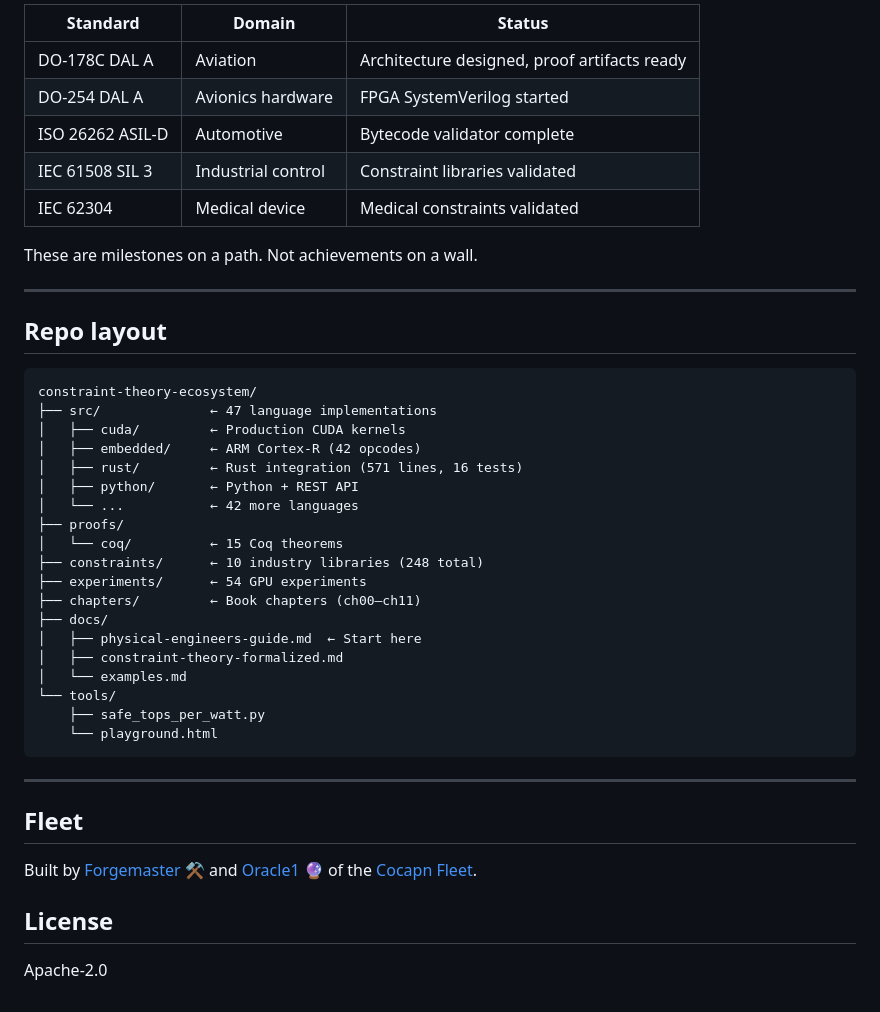
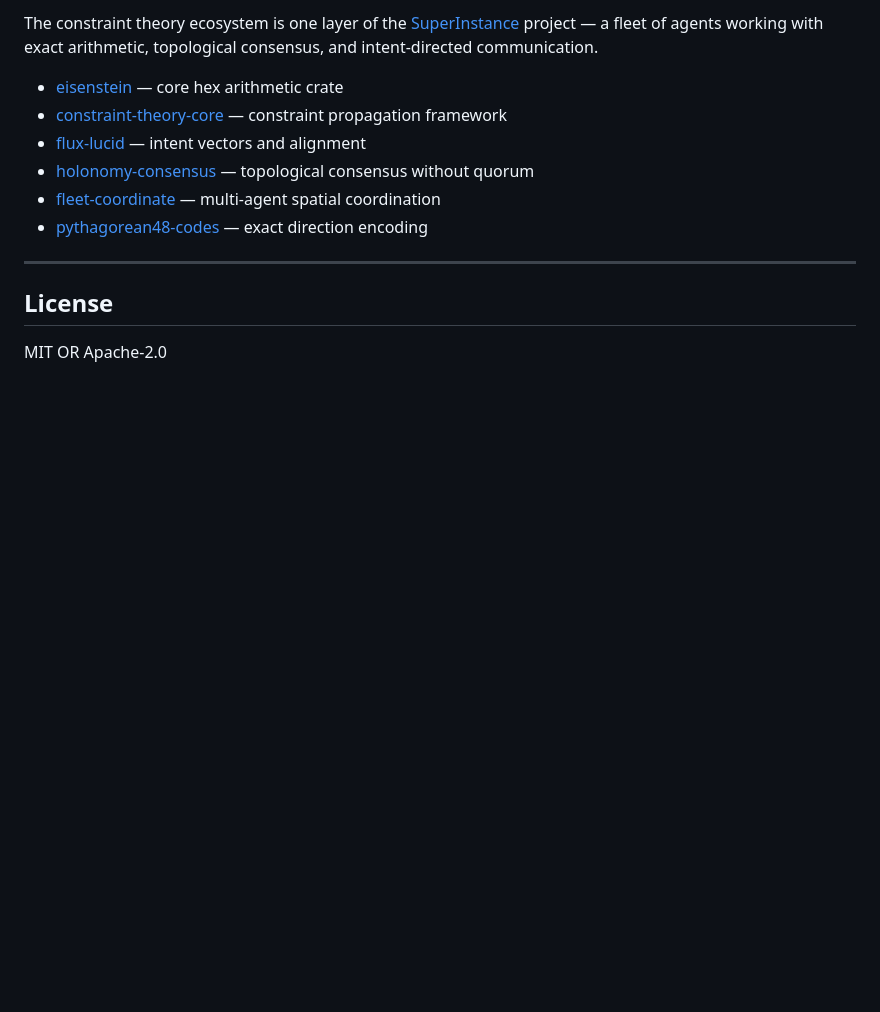
Before and after one commit to SuperInstance/constraint-theory-ecosystem, a Markdown page: README.md, the part around one of its changes. Rendered like a GitHub page; blank space fills up the shorter version.

````diff
--- a/README.md
+++ b/README.md
@@ -101,46 +105,15 @@ Honest negative results, because that's how science works:
 
-| Standard | Domain | Status |
-|----------|--------|--------|
-| DO-178C DAL A | Aviation | Architecture designed, proof artifacts ready |
-| DO-254 DAL A | Avionics hardware | FPGA SystemVerilog started |
-| ISO 26262 ASIL-D | Automotive | Bytecode validator complete |
-| IEC 61508 SIL 3 | Industrial control | Constraint libraries validated |
-| IEC 62304 | Medical device | Medical constraints validated |
+The constraint theory ecosystem is one layer of the [SuperInstance](https://github.com/SuperInstance/superinstance) project — a fleet of agents working with exact arithmetic, topological consensus, and intent-directed communication.
 
-These are milestones on a path. Not achievements on a wall.
+- [eisenstein](https://github.com/SuperInstance/eisenstein) — core hex arithmetic crate
+- [constraint-theory-core](https://github.com/SuperInstance/constraint-theory-core) — constraint propagation framework
+- [flux-lucid](https://github.com/SuperInstance/flux-lucid) — intent vectors and alignment
+- [holonomy-consensus](https://github.com/SuperInstance/holonomy-consensus) — topological consensus without quorum
+- [fleet-coordinate](https://github.com/SuperInstance/fleet-coordinate) — multi-agent spatial coordination
+- [pythagorean48-codes](https://github.com/SuperInstance/pythagorean48-codes) — exact direction encoding
 
 ---
 
-## Repo layout
-
-```
-constraint-theory-ecosystem/
-├── src/              ← 47 language implementations
-│   ├── cuda/         ← Production CUDA kernels
-│   ├── embedded/     ← ARM Cortex-R (42 opcodes)
-│   ├── rust/         ← Rust integration (571 lines, 16 tests)
-│   ├── python/       ← Python + REST API
-│   └── ...           ← 42 more languages
-├── proofs/
-│   └── coq/          ← 15 Coq theorems
-├── constraints/      ← 10 industry libraries (248 total)
-├── experiments/      ← 54 GPU experiments
-├── chapters/         ← Book chapters (ch00–ch11)
-├── docs/
-│   ├── physical-engineers-guide.md  ← Start here
-│   ├── constraint-theory-formalized.md
-│   └── examples.md
-└── tools/
-    ├── safe_tops_per_watt.py
-    └── playground.html
-```
-
----
-
-## Fleet
-
-Built by [Forgemaster ⚒️](https://github.com/SuperInstance/forgemaster) and [Oracle1 🔮](https://github.com/SuperInstance/oracle1-vessel) of the [Cocapn Fleet](https://cocapn.ai).
-
 ## License
 
-Apache-2.0
+MIT OR Apache-2.0
````
Also changed, not shown: other parts of README.md (+61 -57 lines).
